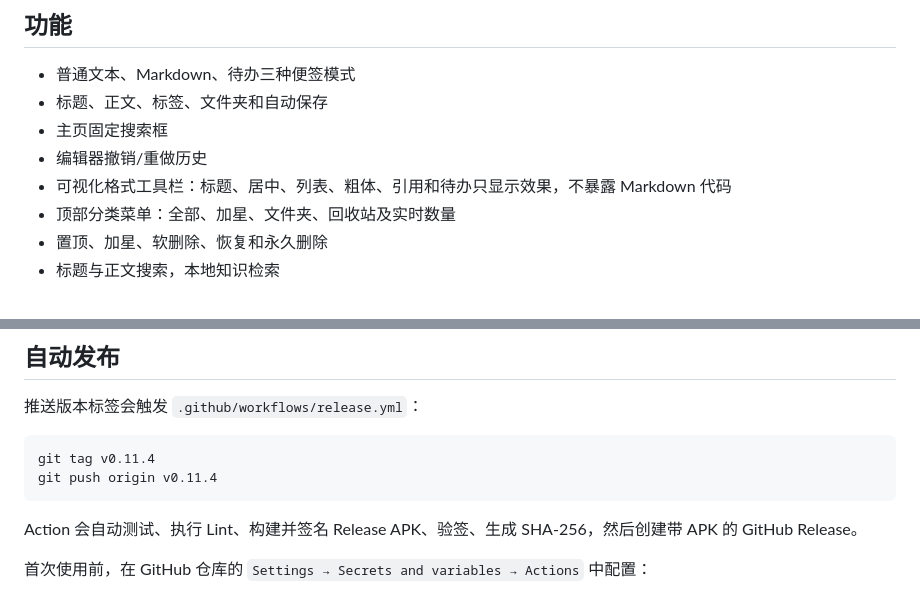
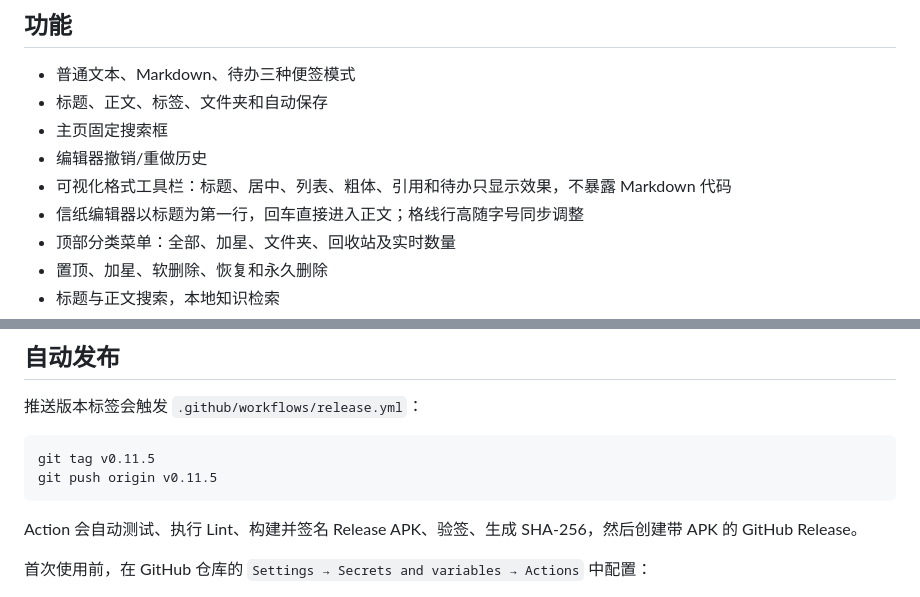
Before and after one commit to zzg341125/bijiruanjian, a Markdown page: README.md, 2 parts joined by grey strips. GitHub-like rendering.

````diff
--- a/README.md
+++ b/README.md
@@ -17,6 +17,7 @@
 - 主页固定搜索框
 - 编辑器撤销/重做历史
 - 可视化格式工具栏：标题、居中、列表、粗体、引用和待办只显示效果，不暴露 Markdown 代码
+- 信纸编辑器以标题为第一行，回车直接进入正文；格线行高随字号同步调整
 - 顶部分类菜单：全部、加星、文件夹、回收站及实时数量
 - 置顶、加星、软删除、恢复和永久删除
 - 标题与正文搜索，本地知识检索
@@ -103,8 +104,8 @@ app/build/outputs/apk/debug/app-debug.apk
 推送版本标签会触发 `.github/workflows/release.yml`：
 
 ```bash
-git tag v0.11.4
-git push origin v0.11.4
+git tag v0.11.5
+git push origin v0.11.5
 ```
 
 Action 会自动测试、执行 Lint、构建并签名 Release APK、验签、生成 SHA-256，然后创建带 APK 的 GitHub Release。
````
Also changed, not shown: docs/FEATURE_PARITY.md (+1 -0 lines), docs/TESTING.md (+8 -3 lines), docs/screenshot-editor-document-flow.png (added), 5 other files.
